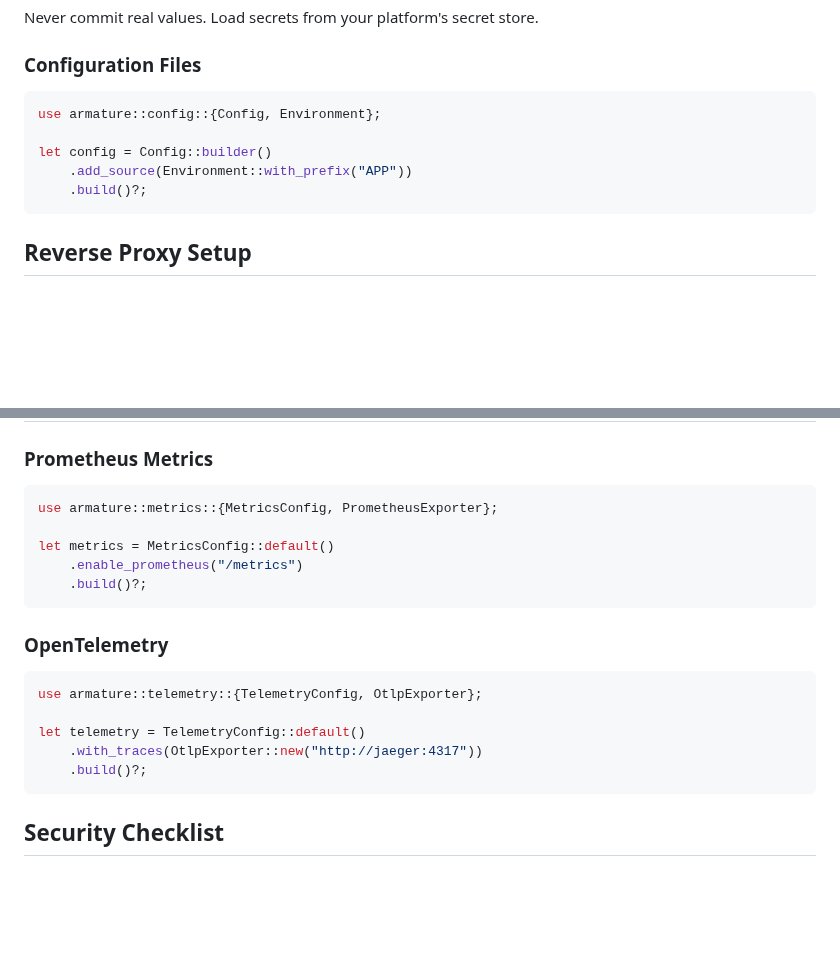
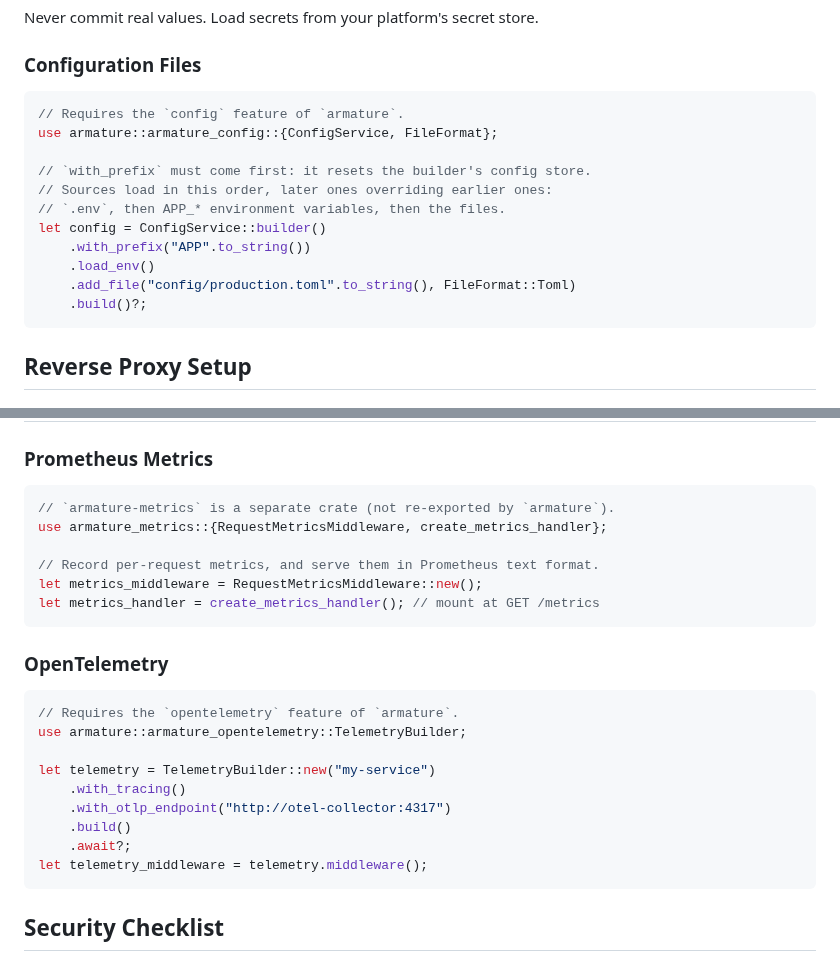
Before and after one commit to pegasusheavy/armature, a Markdown page: docs/deployment-guide.md, 2 parts joined by grey strips. GitHub-like rendering; blank space fills up the shorter version.

````diff
--- a/docs/deployment-guide.md
+++ b/docs/deployment-guide.md
@@ -91,10 +91,16 @@ Never commit real values. Load secrets from your platform's secret store.
 ### Configuration Files
 
 ```rust
-use armature::config::{Config, Environment};
+// Requires the `config` feature of `armature`.
+use armature::armature_config::{ConfigService, FileFormat};
 
-let config = Config::builder()
-    .add_source(Environment::with_prefix("APP"))
+// `with_prefix` must come first: it resets the builder's config store.
+// Sources load in this order, later ones overriding earlier ones:
+// `.env`, then APP_* environment variables, then the files.
+let config = ConfigService::builder()
+    .with_prefix("APP".to_string())
+    .load_env()
+    .add_file("config/production.toml".to_string(), FileFormat::Toml)
     .build()?;
 ```
 
@@ -199,21 +205,26 @@ impl HealthController {
 ### Prometheus Metrics
 
 ```rust
-use armature::metrics::{MetricsConfig, PrometheusExporter};
+// `armature-metrics` is a separate crate (not re-exported by `armature`).
+use armature_metrics::{RequestMetricsMiddleware, create_metrics_handler};
 
-let metrics = MetricsConfig::default()
-    .enable_prometheus("/metrics")
-    .build()?;
+// Record per-request metrics, and serve them in Prometheus text format.
+let metrics_middleware = RequestMetricsMiddleware::new();
+let metrics_handler = create_metrics_handler(); // mount at GET /metrics
 ```
 
 ### OpenTelemetry
 
 ```rust
-use armature::telemetry::{TelemetryConfig, OtlpExporter};
+// Requires the `opentelemetry` feature of `armature`.
+use armature::armature_opentelemetry::TelemetryBuilder;
 
-let telemetry = TelemetryConfig::default()
-    .with_traces(OtlpExporter::new("http://jaeger:4317"))
-    .build()?;
+let telemetry = TelemetryBuilder::new("my-service")
+    .with_tracing()
+    .with_otlp_endpoint("http://otel-collector:4317")
+    .build()
+    .await?;
+let telemetry_middleware = telemetry.middleware();
 ```
 
 ## Security Checklist
````
Also changed, not shown: docs/kubernetes-guide.md (+8 -2 lines), docs/scaling-guide.md (+20 -9 lines).
